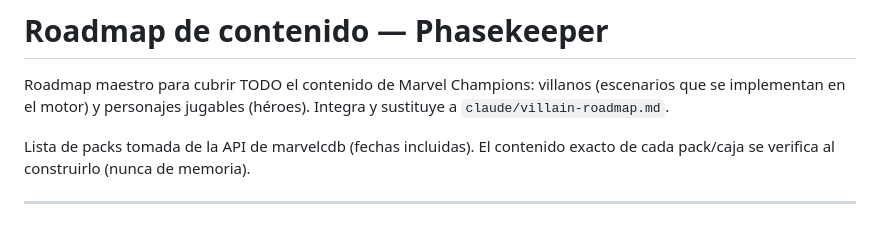
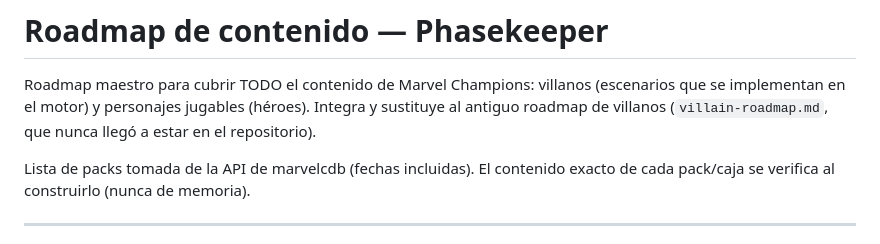
Before and after one commit to ernestogba3/MarvelChampionsCompanion, a Markdown page: docs/Content roadmap.md, the part around the change. GitHub-like rendering.

```diff
--- a/docs/Content roadmap.md
+++ b/docs/Content roadmap.md
@@ -2,7 +2,8 @@
 
 Roadmap maestro para cubrir TODO el contenido de Marvel Champions: villanos
 (escenarios que se implementan en el motor) y personajes jugables (héroes).
-Integra y sustituye a `claude/villain-roadmap.md`.
+Integra y sustituye al antiguo roadmap de villanos (`villain-roadmap.md`, que
+nunca llegó a estar en el repositorio).
 
 Lista de packs tomada de la API de marvelcdb (fechas incluidas). El contenido
 exacto de cada pack/caja se verifica al construirlo (nunca de memoria).
```
Also changed, not shown: docs/Claude code brief.md (+3 -3 lines).
